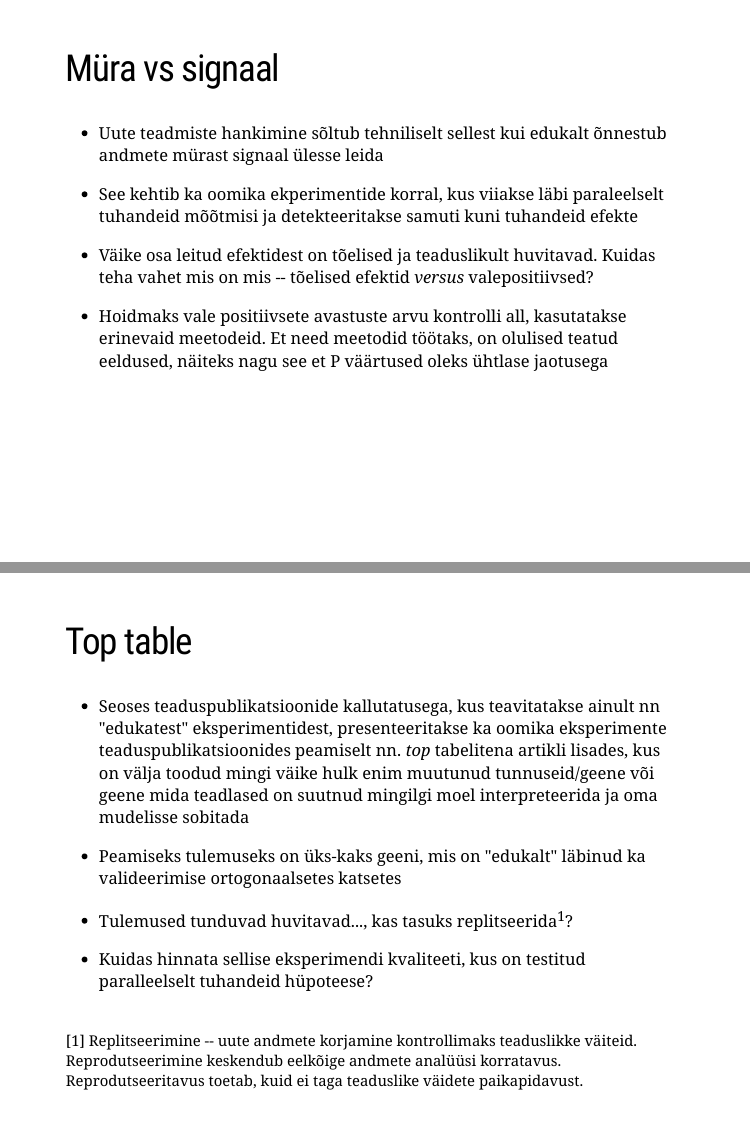
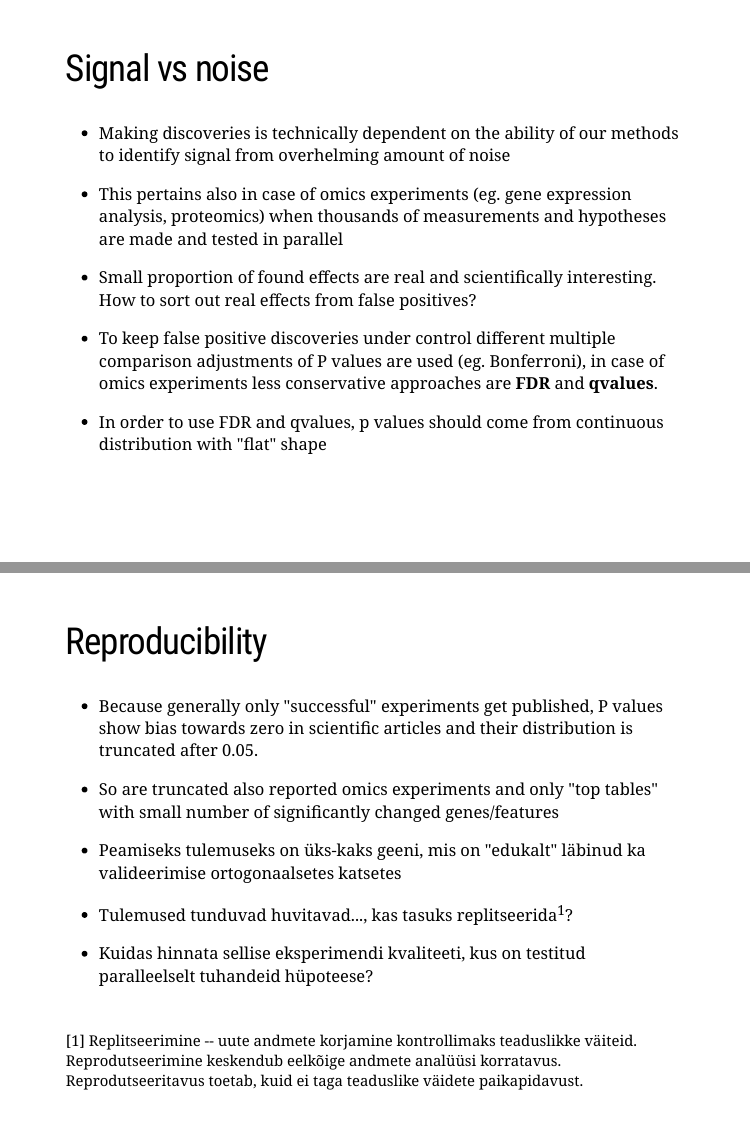
Before and after one commit to tpall/mat-looduses, an R Markdown document (index.Rmd): pages 3 and 4 of 27, joined at a grey line. The pictures show the slides in the output file index.html that the author committed with the source; the slides are laid out offline by our stand-in for remark.js, each with all of its steps uncovered, in fonts that may differ from those the slides ask for, and without slide numbers, shadows or browser add-ons.

Commit message:
first slide

```diff
--- a/index.Rmd
+++ b/index.Rmd
@@ -22,21 +22,24 @@ class: inverse, middle, center
 
 ---
 
-## Müra vs signaal
+## Signal vs noise
 
-- Uute teadmiste hankimine sõltub tehniliselt sellest kui edukalt õnnestub andmete mürast signaal ülesse leida
+- Making discoveries is technically dependent on the ability of our methods to identify signal from overhelming amount of noise
 
-- See kehtib ka oomika ekperimentide korral, kus viiakse läbi paraleelselt tuhandeid mõõtmisi ja detekteeritakse samuti kuni tuhandeid efekte
+- This pertains also in case of omics experiments (eg. gene expression analysis, proteomics) when thousands of measurements and hypotheses are made and tested in parallel
 
-- Väike osa leitud efektidest on tõelised ja teaduslikult huvitavad. Kuidas teha vahet mis on mis -- tõelised efektid *versus* valepositiivsed?
+- Small proportion of found effects are real and scientifically interesting. How to sort out real effects from false positives?
 
-- Hoidmaks vale positiivsete avastuste arvu kontrolli all, kasutatakse erinevaid meetodeid. Et need meetodid töötaks, on olulised teatud eeldused, näiteks nagu see et P väärtused oleks ühtlase jaotusega
+- To keep false positive discoveries under control different multiple comparison adjustments of P values are used (eg. Bonferroni), in case of omics experiments less conservative approaches are **FDR** and **qvalues**.
+
+- In order to use FDR and qvalues, p values should come from continuous distribution with "flat" shape
 
 ---
 
-## Top table
+## Reproducibility
 
-- Seoses teaduspublikatsioonide kallutatusega, kus teavitatakse ainult nn "edukatest" eksperimentidest, presenteeritakse ka oomika eksperimente teaduspublikatsioonides peamiselt nn. *top* tabelitena artikli lisades, kus on välja toodud mingi väike hulk enim muutunud tunnuseid/geene või geene mida teadlased on suutnud mingilgi moel interpreteerida ja oma mudelisse sobitada
+- Because generally only "successful" experiments get published, P values show bias towards zero in scientific articles and their distribution is truncated after 0.05.
+- So are truncated also reported omics experiments and only "top tables" with small number of significantly changed genes/features
 
 - Peamiseks tulemuseks on üks-kaks geeni, mis on "edukalt" läbinud ka valideerimise ortogonaalsetes katsetes
 
```
Also changed, not shown: index.html, index_files/figure-html/unnamed-chunk-3-1.png, index.Rmd (23 more changed lines).
